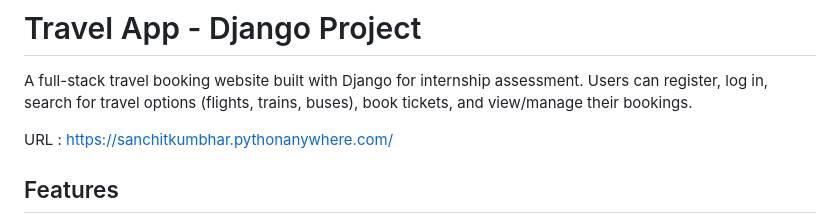
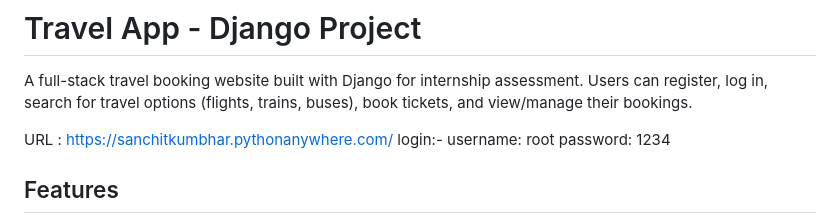
Before and after one commit to SanchitKumbhar/travel_lykke_assignment, a Markdown page: readme.md, the part around the change. Rendered like a GitHub page.

```diff
--- a/readme.md
+++ b/readme.md
@@ -3,6 +3,7 @@
 A full-stack travel booking website built with Django for internship assessment. Users can register, log in, search for travel options (flights, trains, buses), book tickets, and view/manage their bookings.
 
 URL : https://sanchitkumbhar.pythonanywhere.com/
+login:- username: root password: 1234
 
 ## Features
 
```
